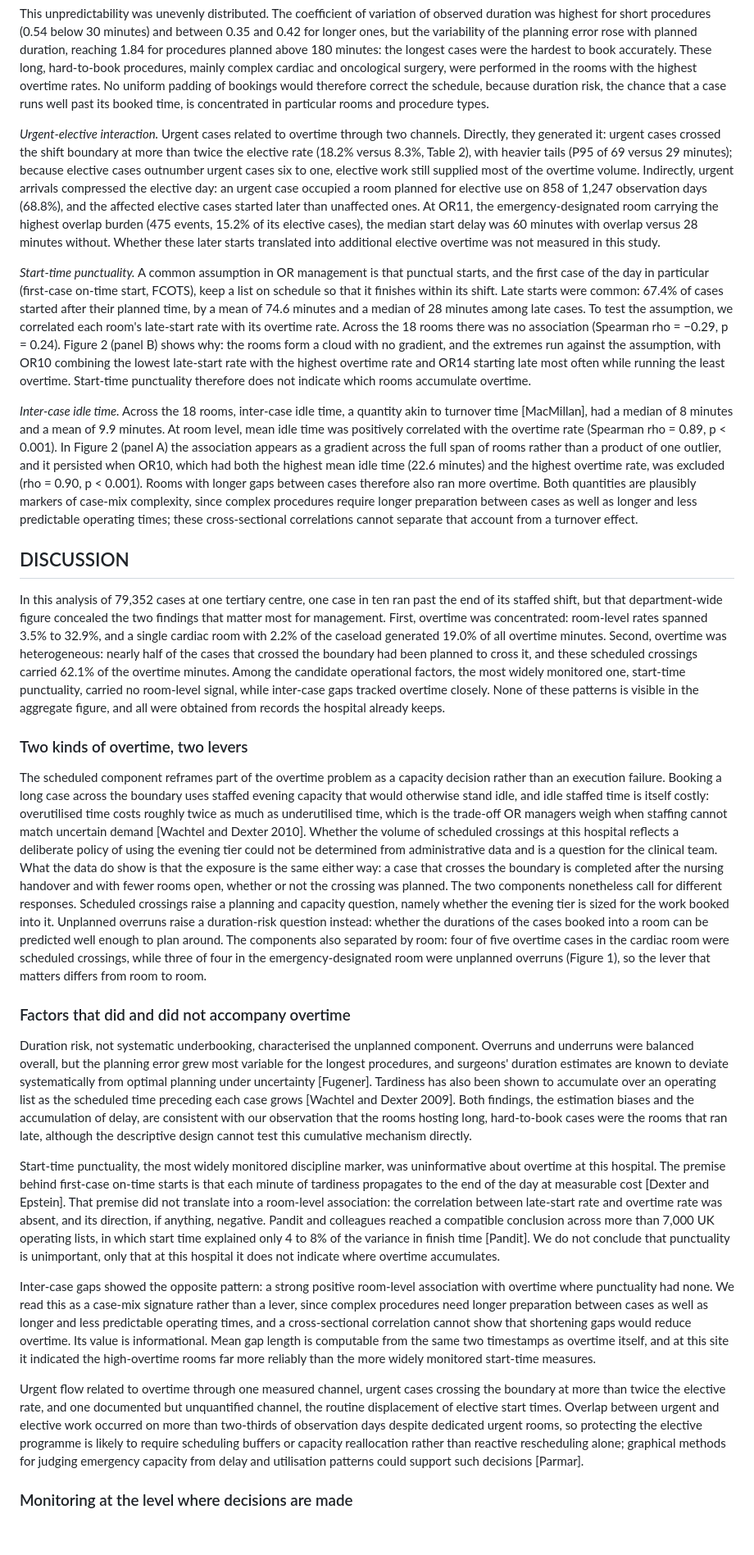
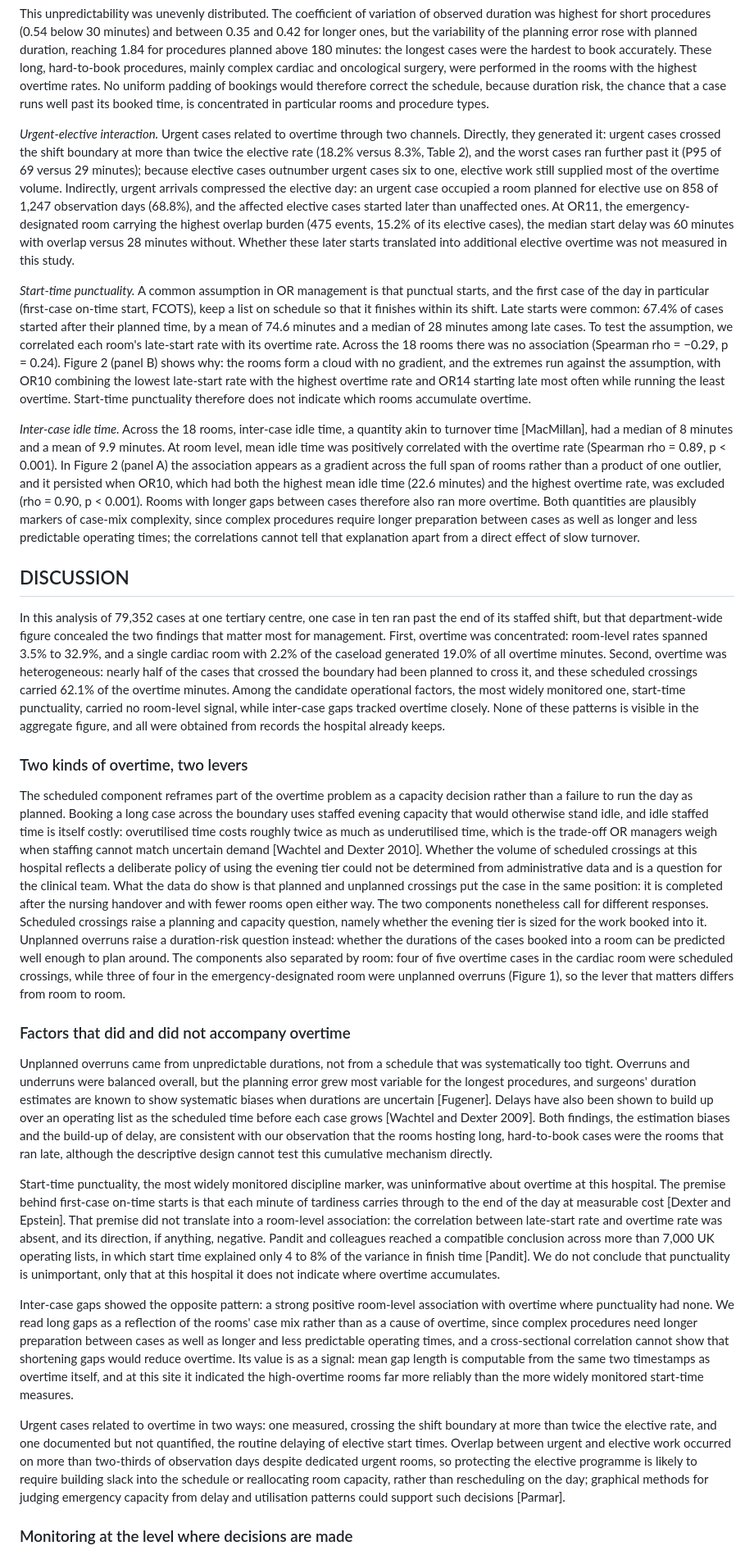
Before and after one commit to haroontharwat5/ZOL, a Markdown page: paper/bmjqs_v2_overtime/23_v3_full_draft.md, the part around one of its changes. Shown at 82% size. GitHub-like rendering; blank space fills up the shorter version.

```diff
--- a/paper/bmjqs_v2_overtime/23_v3_full_draft.md
+++ b/paper/bmjqs_v2_overtime/23_v3_full_draft.md
@@ -92,11 +92,11 @@ Most overtime cases ended shortly after the shift boundary: more than half of ov
 
 This unpredictability was unevenly distributed. The coefficient of variation of observed duration was highest for short procedures (0.54 below 30 minutes) and between 0.35 and 0.42 for longer ones, but the variability of the planning error rose with planned duration, reaching 1.84 for procedures planned above 180 minutes: the longest cases were the hardest to book accurately. These long, hard-to-book procedures, mainly complex cardiac and oncological surgery, were performed in the rooms with the highest overtime rates. No uniform padding of bookings would therefore correct the schedule, because duration risk, the chance that a case runs well past its booked time, is concentrated in particular rooms and procedure types.
 
-*Urgent-elective interaction.* Urgent cases related to overtime through two channels. Directly, they generated it: urgent cases crossed the shift boundary at more than twice the elective rate (18.2% versus 8.3%, Table 2), with heavier tails (P95 of 69 versus 29 minutes); because elective cases outnumber urgent cases six to one, elective work still supplied most of the overtime volume. Indirectly, urgent arrivals compressed the elective day: an urgent case occupied a room planned for elective use on 858 of 1,247 observation days (68.8%), and the affected elective cases started later than unaffected ones. At OR11, the emergency-designated room carrying the highest overlap burden (475 events, 15.2% of its elective cases), the median start delay was 60 minutes with overlap versus 28 minutes without. Whether these later starts translated into additional elective overtime was not measured in this study.
+*Urgent-elective interaction.* Urgent cases related to overtime through two channels. Directly, they generated it: urgent cases crossed the shift boundary at more than twice the elective rate (18.2% versus 8.3%, Table 2), and the worst cases ran further past it (P95 of 69 versus 29 minutes); because elective cases outnumber urgent cases six to one, elective work still supplied most of the overtime volume. Indirectly, urgent arrivals compressed the elective day: an urgent case occupied a room planned for elective use on 858 of 1,247 observation days (68.8%), and the affected elective cases started later than unaffected ones. At OR11, the emergency-designated room carrying the highest overlap burden (475 events, 15.2% of its elective cases), the median start delay was 60 minutes with overlap versus 28 minutes without. Whether these later starts translated into additional elective overtime was not measured in this study.
 
 *Start-time punctuality.* A common assumption in OR management is that punctual starts, and the first case of the day in particular (first-case on-time start, FCOTS), keep a list on schedule so that it finishes within its shift. Late starts were common: 67.4% of cases started after their planned time, by a mean of 74.6 minutes and a median of 28 minutes among late cases. To test the assumption, we correlated each room's late-start rate with its overtime rate. Across the 18 rooms there was no association (Spearman rho = −0.29, p = 0.24). Figure 2 (panel B) shows why: the rooms form a cloud with no gradient, and the extremes run against the assumption, with OR10 combining the lowest late-start rate with the highest overtime rate and OR14 starting late most often while running the least overtime. Start-time punctuality therefore does not indicate which rooms accumulate overtime.
 
-*Inter-case idle time.* Across the 18 rooms, inter-case idle time, a quantity akin to turnover time [MacMillan], had a median of 8 minutes and a mean of 9.9 minutes. At room level, mean idle time was positively correlated with the overtime rate (Spearman rho = 0.89, p < 0.001). In Figure 2 (panel A) the association appears as a gradient across the full span of rooms rather than a product of one outlier, and it persisted when OR10, which had both the highest mean idle time (22.6 minutes) and the highest overtime rate, was excluded (rho = 0.90, p < 0.001). Rooms with longer gaps between cases therefore also ran more overtime. Both quantities are plausibly markers of case-mix complexity, since complex procedures require longer preparation between cases as well as longer and less predictable operating times; these cross-sectional correlations cannot separate that account from a turnover effect.
+*Inter-case idle time.* Across the 18 rooms, inter-case idle time, a quantity akin to turnover time [MacMillan], had a median of 8 minutes and a mean of 9.9 minutes. At room level, mean idle time was positively correlated with the overtime rate (Spearman rho = 0.89, p < 0.001). In Figure 2 (panel A) the association appears as a gradient across the full span of rooms rather than a product of one outlier, and it persisted when OR10, which had both the highest mean idle time (22.6 minutes) and the highest overtime rate, was excluded (rho = 0.90, p < 0.001). Rooms with longer gaps between cases therefore also ran more overtime. Both quantities are plausibly markers of case-mix complexity, since complex procedures require longer preparation between cases as well as longer and less predictable operating times; the correlations cannot tell that explanation apart from a direct effect of slow turnover.
 
 ## DISCUSSION
 
@@ -104,17 +104,17 @@ In this analysis of 79,352 cases at one tertiary centre, one case in ten ran pas
 
 ### Two kinds of overtime, two levers
 
-The scheduled component reframes part of the overtime problem as a capacity decision rather than an execution failure. Booking a long case across the boundary uses staffed evening capacity that would otherwise stand idle, and idle staffed time is itself costly: overutilised time costs roughly twice as much as underutilised time, which is the trade-off OR managers weigh when staffing cannot match uncertain demand [Wachtel and Dexter 2010]. Whether the volume of scheduled crossings at this hospital reflects a deliberate policy of using the evening tier could not be determined from administrative data and is a question for the clinical team. What the data do show is that the exposure is the same either way: a case that crosses the boundary is completed after the nursing handover and with fewer rooms open, whether or not the crossing was planned. The two components nonetheless call for different responses. Scheduled crossings raise a planning and capacity question, namely whether the evening tier is sized for the work booked into it. Unplanned overruns raise a duration-risk question instead: whether the durations of the cases booked into a room can be predicted well enough to plan around. The components also separated by room: four of five overtime cases in the cardiac room were scheduled crossings, while three of four in the emergency-designated room were unplanned overruns (Figure 1), so the lever that matters differs from room to room.
+The scheduled component reframes part of the overtime problem as a capacity decision rather than a failure to run the day as planned. Booking a long case across the boundary uses staffed evening capacity that would otherwise stand idle, and idle staffed time is itself costly: overutilised time costs roughly twice as much as underutilised time, which is the trade-off OR managers weigh when staffing cannot match uncertain demand [Wachtel and Dexter 2010]. Whether the volume of scheduled crossings at this hospital reflects a deliberate policy of using the evening tier could not be determined from administrative data and is a question for the clinical team. What the data do show is that planned and unplanned crossings put the case in the same position: it is completed after the nursing handover and with fewer rooms open either way. The two components nonetheless call for different responses. Scheduled crossings raise a planning and capacity question, namely whether the evening tier is sized for the work booked into it. Unplanned overruns raise a duration-risk question instead: whether the durations of the cases booked into a room can be predicted well enough to plan around. The components also separated by room: four of five overtime cases in the cardiac room were scheduled crossings, while three of four in the emergency-designated room were unplanned overruns (Figure 1), so the lever that matters differs from room to room.
 
 ### Factors that did and did not accompany overtime
 
-Duration risk, not systematic underbooking, characterised the unplanned component. Overruns and underruns were balanced overall, but the planning error grew most variable for the longest procedures, and surgeons' duration estimates are known to deviate systematically from optimal planning under uncertainty [Fugener]. Tardiness has also been shown to accumulate over an operating list as the scheduled time preceding each case grows [Wachtel and Dexter 2009]. Both findings, the estimation biases and the accumulation of delay, are consistent with our observation that the rooms hosting long, hard-to-book cases were the rooms that ran late, although the descriptive design cannot test this cumulative mechanism directly.
+Unplanned overruns came from unpredictable durations, not from a schedule that was systematically too tight. Overruns and underruns were balanced overall, but the planning error grew most variable for the longest procedures, and surgeons' duration estimates are known to show systematic biases when durations are uncertain [Fugener]. Delays have also been shown to build up over an operating list as the scheduled time before each case grows [Wachtel and Dexter 2009]. Both findings, the estimation biases and the build-up of delay, are consistent with our observation that the rooms hosting long, hard-to-book cases were the rooms that ran late, although the descriptive design cannot test this cumulative mechanism directly.
 
-Start-time punctuality, the most widely monitored discipline marker, was uninformative about overtime at this hospital. The premise behind first-case on-time starts is that each minute of tardiness propagates to the end of the day at measurable cost [Dexter and Epstein]. That premise did not translate into a room-level association: the correlation between late-start rate and overtime rate was absent, and its direction, if anything, negative. Pandit and colleagues reached a compatible conclusion across more than 7,000 UK operating lists, in which start time explained only 4 to 8% of the variance in finish time [Pandit]. We do not conclude that punctuality is unimportant, only that at this hospital it does not indicate where overtime accumulates.
+Start-time punctuality, the most widely monitored discipline marker, was uninformative about overtime at this hospital. The premise behind first-case on-time starts is that each minute of tardiness carries through to the end of the day at measurable cost [Dexter and Epstein]. That premise did not translate into a room-level association: the correlation between late-start rate and overtime rate was absent, and its direction, if anything, negative. Pandit and colleagues reached a compatible conclusion across more than 7,000 UK operating lists, in which start time explained only 4 to 8% of the variance in finish time [Pandit]. We do not conclude that punctuality is unimportant, only that at this hospital it does not indicate where overtime accumulates.
 
-Inter-case gaps showed the opposite pattern: a strong positive room-level association with overtime where punctuality had none. We read this as a case-mix signature rather than a lever, since complex procedures need longer preparation between cases as well as longer and less predictable operating times, and a cross-sectional correlation cannot show that shortening gaps would reduce overtime. Its value is informational. Mean gap length is computable from the same two timestamps as overtime itself, and at this site it indicated the high-overtime rooms far more reliably than the more widely monitored start-time measures.
+Inter-case gaps showed the opposite pattern: a strong positive room-level association with overtime where punctuality had none. We read long gaps as a reflection of the rooms' case mix rather than as a cause of overtime, since complex procedures need longer preparation between cases as well as longer and less predictable operating times, and a cross-sectional correlation cannot show that shortening gaps would reduce overtime. Its value is as a signal: mean gap length is computable from the same two timestamps as overtime itself, and at this site it indicated the high-overtime rooms far more reliably than the more widely monitored start-time measures.
 
-Urgent flow related to overtime through one measured channel, urgent cases crossing the boundary at more than twice the elective rate, and one documented but unquantified channel, the routine displacement of elective start times. Overlap between urgent and elective work occurred on more than two-thirds of observation days despite dedicated urgent rooms, so protecting the elective programme is likely to require scheduling buffers or capacity reallocation rather than reactive rescheduling alone; graphical methods for judging emergency capacity from delay and utilisation patterns could support such decisions [Parmar].
+Urgent cases related to overtime in two ways: one measured, crossing the shift boundary at more than twice the elective rate, and one documented but not quantified, the routine delaying of elective start times. Overlap between urgent and elective work occurred on more than two-thirds of observation days despite dedicated urgent rooms, so protecting the elective programme is likely to require building slack into the schedule or reallocating room capacity, rather than rescheduling on the day; graphical methods for judging emergency capacity from delay and utilisation patterns could support such decisions [Parmar].
 
 ### Monitoring at the level where decisions are made
 
```
Also changed, not shown: other parts of paper/bmjqs_v2_overtime/23_v3_full_draft.md (+7 -7 lines).
